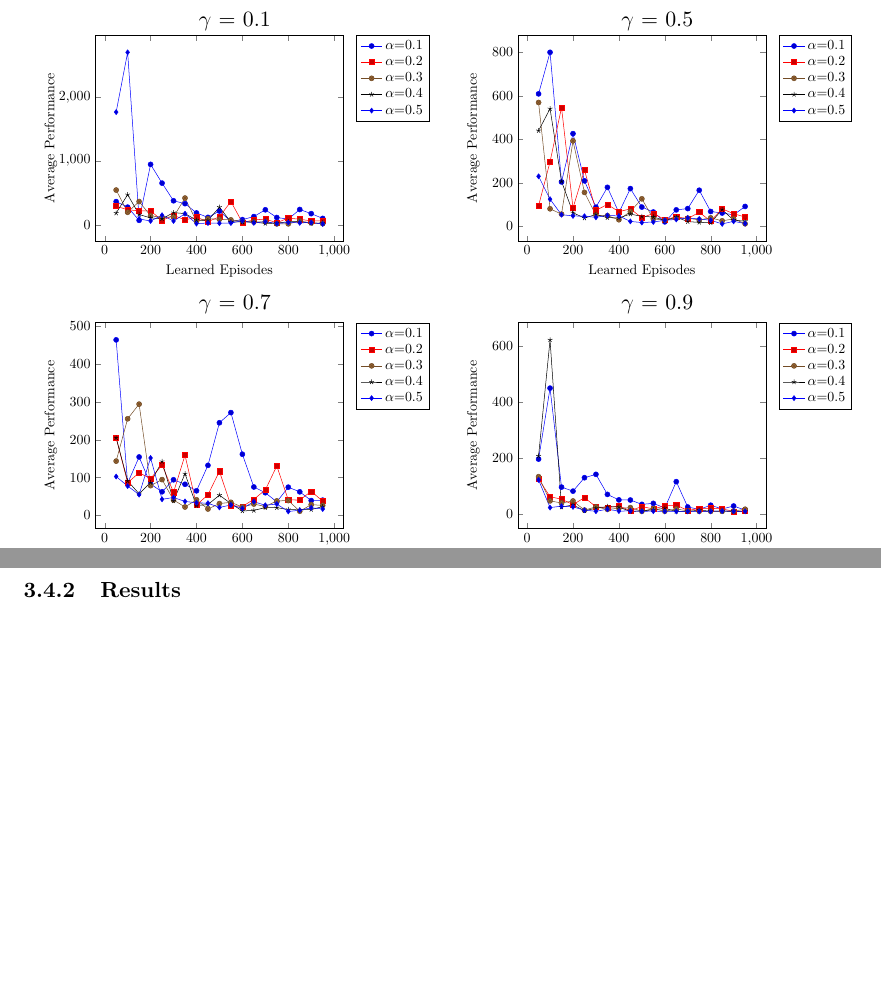
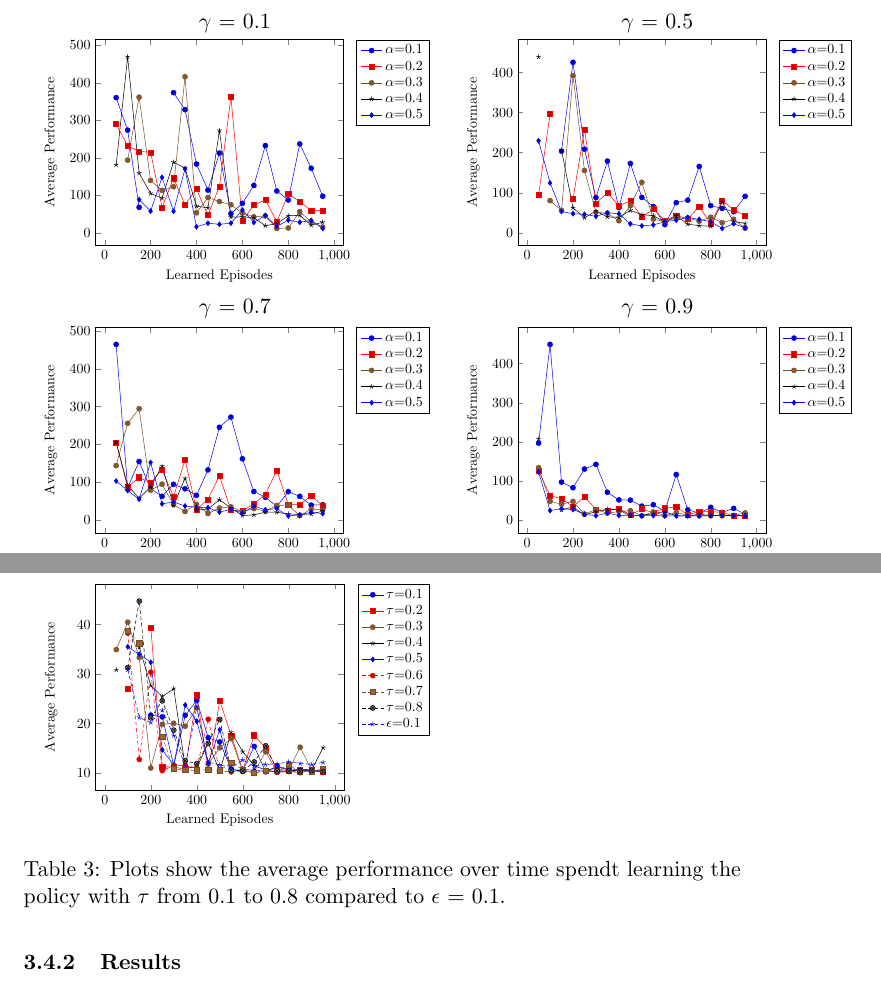
Before and after one commit to jaivalis/aa, a LaTeX document (aa-report2/aa-report2.tex): two parts of pages 7 and 9 of 9, joined at a grey line, cut so that both start at the same text, the shorter picture padded with empty space. Compiled offline with pdfLaTeX.

Commit message:
results exp3 added + scaled graphs

```diff
--- a/aa-report2/aa-report2.tex
+++ b/aa-report2/aa-report2.tex
@@ -168,7 +168,7 @@ The interpretation of these results will follow in the next section.
 $\gamma$ = 0.1 & $\gamma$ = 0.5\\
 \resizebox{200pt}{!}{
 \begin{tikzpicture}
-\begin{axis}[xlabel={Learned Episodes},ylabel={Average Performance}, legend style={at={(1.2,1)},anchor=north,legend cell align=left}]
+\begin{axis}[restrict y to domain=0:500,xlabel={Learned Episodes},ylabel={Average Performance}, legend style={at={(1.2,1)},anchor=north,legend cell align=left}]
 
 
 \addplot table[x index=0,y index=1,col sep=comma] {epsGreedGamma1.dat};
@@ -193,7 +193,7 @@ $\gamma$ = 0.1 & $\gamma$ = 0.5\\
 &
 \resizebox{200pt}{!}{
 \begin{tikzpicture}
-\begin{axis}[xlabel={Learned Episodes},ylabel={Average Performance}, legend style={at={(1.2,1)},anchor=north,legend cell align=left}]
+\begin{axis}[restrict y to domain=0:500,xlabel={Learned Episodes},ylabel={Average Performance}, legend style={at={(1.2,1)},anchor=north,legend cell align=left}]
 
 
 \addplot table[x index=0,y index=1,col sep=comma] {epsGreedGamma5.dat};
@@ -218,7 +218,7 @@ $\gamma$ = 0.1 & $\gamma$ = 0.5\\
 $\gamma$ = 0.7 & $\gamma$ = 0.9\\
 \resizebox{200pt}{!}{
 \begin{tikzpicture}
-\begin{axis}[xlabel={Learned Episodes},ylabel={Average Performance}, legend style={at={(1.2,1)},anchor=north,legend cell align=left}]
+\begin{axis}[restrict y to domain=0:500,xlabel={Learned Episodes},ylabel={Average Performance}, legend style={at={(1.2,1)},anchor=north,legend cell align=left}]
 
 
 \addplot table[x index=0,y index=1,col sep=comma] {epsGreedGamma7.dat};
@@ -243,7 +243,7 @@ $\gamma$ = 0.7 & $\gamma$ = 0.9\\
 &
 \resizebox{200pt}{!}{
 \begin{tikzpicture}
-\begin{axis}[xlabel={Learned Episodes},ylabel={Average Performance}, legend style={at={(1.2,1)},anchor=north,legend cell align=left}]
+\begin{axis}[restrict y to domain=0:500,xlabel={Learned Episodes},ylabel={Average Performance}, legend style={at={(1.2,1)},anchor=north,legend cell align=left}]
 
 
 \addplot table[x index=0,y index=1,col sep=comma] {epsGreedGamma9.dat};
@@ -391,7 +391,52 @@ The setup of this experiment is that softmax action selection policy is compared
 Given the fact that softmax weights all action, the hypothesis is that softmax outperforms $\epsilon$-greedy as long as its \emph{temperature $\tau$} is properly tuned.
 \subsubsection{Results}
 %take best curve of epsilon greedy and show softmaxes with different temperature, but same other setup
+\begin{table}
+\begin{tabular}{cc}
+ & \\
+\resizebox{200pt}{!}{
+\begin{tikzpicture}
+\begin{axis}[restrict y to domain=0:50,xlabel={Learned Episodes},ylabel={Average Performance}, legend style={at={(1.2,1)},anchor=north,legend cell align=left}]
 
+
+\addplot table[x index=0,y index=1,col sep=comma] {exp3.dat};
+\addlegendentry{$\tau$=0.1}
+
+\addplot table[x index=0,y index=2,col sep=comma] {exp3.dat};
+\addlegendentry{$\tau$=0.2}
+
+\addplot table[x index=0,y index=3,col sep=comma] {exp3.dat};
+\addlegendentry{$\tau$=0.3}
+
+\addplot table[x index=0,y index=4,col sep=comma] {exp3.dat};
+\addlegendentry{$\tau$=0.4}
+
+\addplot table[x index=0,y index=5,col sep=comma] {exp3.dat};
+\addlegendentry{$\tau$=0.5}
+
+\addplot table[x index=0,y index=6,col sep=comma] {exp3.dat};
+\addlegendentry{$\tau$=0.6}
+
+\addplot table[x index=0,y index=7,col sep=comma] {exp3.dat};
+\addlegendentry{$\tau$=0.7}
+
+\addplot table[x index=0,y index=8,col sep=comma] {exp3.dat};
+\addlegendentry{$\tau$=0.8}
+
+\addplot table[x index=0,y index=9,col sep=comma] {exp3.dat};
+\addlegendentry{$\epsilon$=0.1}
+
+
+\end{axis}
+\end{tikzpicture}
+}
+&
+\\
+
+\end{tabular}
+\caption{Plots show the average performance over time spendt learning the policy with $\tau$ from 0.1 to 0.8 compared to $\epsilon$ = 0.1.}
+\label{plotsEx3}
+\end{table}
 
 %--3) what does it show (and is that what you expected, and why)
 \subsubsection{Interpretation}
```
Also changed, not shown: aa-report2/exp3.dat (added, +19 -0 lines), aa-report2/aa-report2.tex (4 more changed lines).
